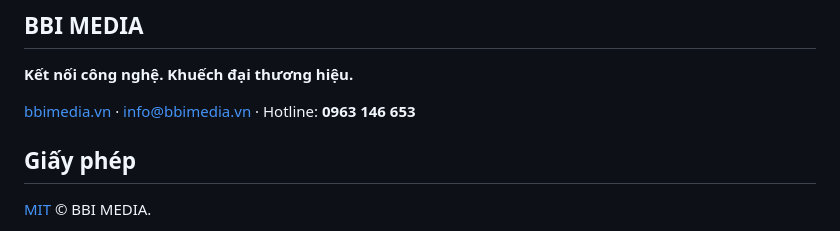
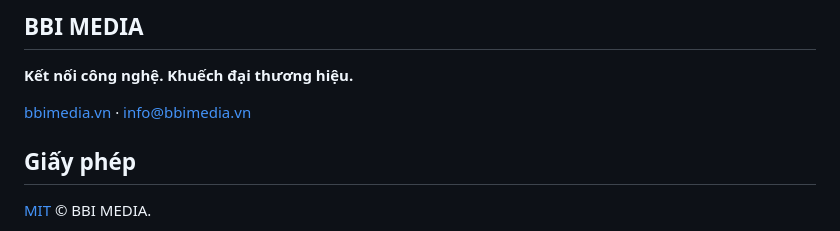
Before and after one commit to bbimedia/BBI-Legend-TV, a Markdown page: README.md, the part around the change. Drawn GitHub-style.

Commit message:
Update contact information in README
Removed hotline number from contact information.

```diff
--- a/README.md
+++ b/README.md
@@ -126,7 +126,7 @@ Cảm ơn bạn rất nhiều!
 
 **Kết nối công nghệ. Khuếch đại thương hiệu.**
 
-[bbimedia.vn](https://bbimedia.vn) · [info@bbimedia.vn](mailto:info@bbimedia.vn) · Hotline: **0963 146 653**
+[bbimedia.vn](https://bbimedia.vn) · [info@bbimedia.vn](mailto:info@bbimedia.vn)
 
 ## Giấy phép
 
```
